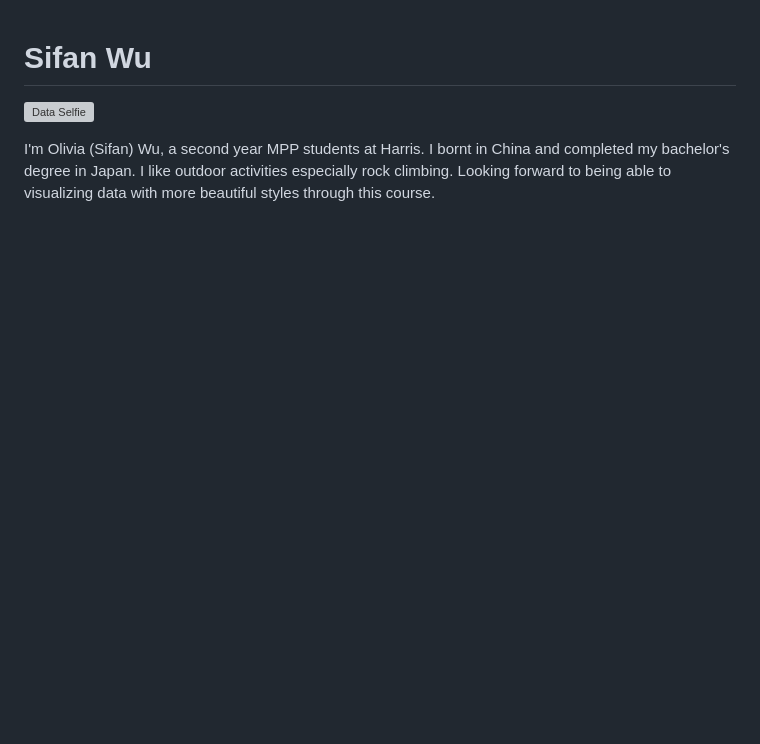
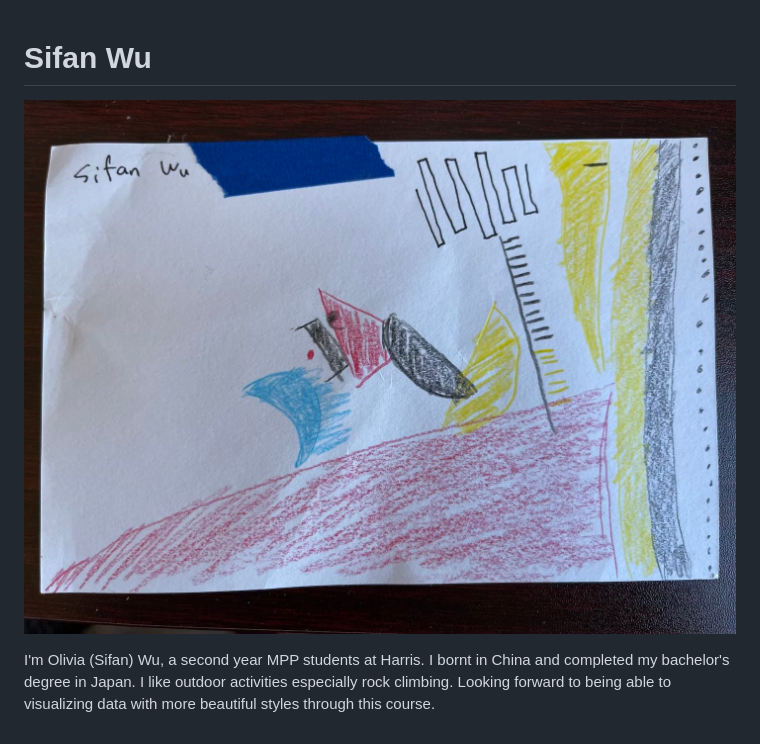
Before and after one commit to OliviaSifanWu/CAPP30239_FA22, a Markdown page: week_01/README.md, the part around the change. Rendered like a GitHub page; pictures changed too: week_01/data_selfie_sifanwu.jpg (added); blank space fills up the shorter version; grey boxes are pictures that could not be loaded.

Commit message:
selfie image type update

```diff
--- a/week_01/README.md
+++ b/week_01/README.md
@@ -1,4 +1,4 @@
 # Sifan Wu
-![Data Selfie](data_selfie_sifanwu.HEIC "data selfie")
+![Data Selfie](data_selfie_sifanwu.jpg "data selfie")
 
 I'm Olivia (Sifan) Wu, a second year MPP students at Harris. I bornt in China and completed my bachelor's degree in Japan. I like outdoor activities especially rock climbing. Looking forward to being able to visualizing data with more beautiful styles through this course.
```
Also changed, not shown: 3 other files.
